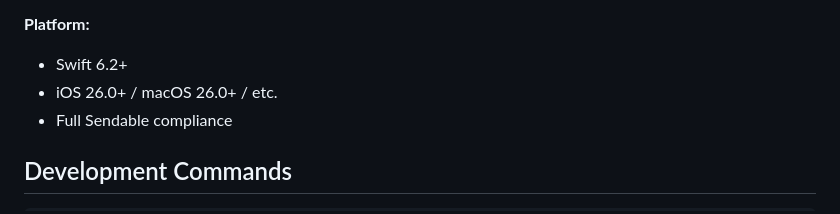
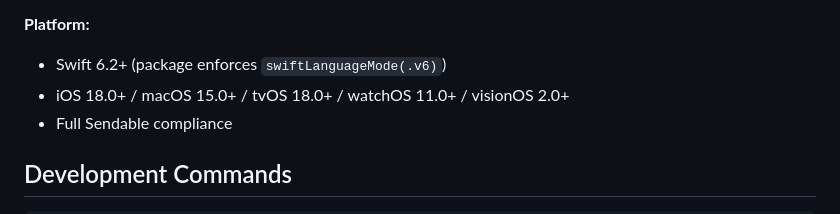
Before and after one commit to InnoSquadCorp/InnoNetwork, a Markdown page: CLAUDE.md, the part around the change. Drawn GitHub-style.

Commit message:
Fix CLAUDE.md platform minimums to match Package.swift
`CLAUDE.md` claimed iOS 26.0+ / macOS 26.0+ as the platform minimums,
but `Package.swift` declares iOS 18 / macOS 15 / tvOS 18 / watchOS 11 /
visionOS 2, and `README.md` already reflects those values. Nothing in
`Sources/` requires iOS 26 (`OSAllocatedUnfairLock` is iOS 16+,
`Duration` / `ContinuousClock` are iOS 16+, Swift 6 strict concurrency
is a language-mode setting not a platform gate).

Bring CLAUDE.md into line with Package.swift + README.md so new
contributors do not infer a higher minimum than the package actually
requires. Also spell out that Swift 6.2+ is enforced by
`swiftLanguageMode(.v6)` rather than CLI flags, reflecting the 4.0
change.

No code change, no behavior change. `bash Scripts/check_docs_contract_sync.sh`
stays green.

Co-Authored-By: Claude Opus 4.7 <noreply@anthropic.com>

```diff
--- a/CLAUDE.md
+++ b/CLAUDE.md
@@ -45,8 +45,8 @@ InnoNetwork is a type-safe Swift network library:
 - Actor-based thread safety
 
 **Platform:**
-- Swift 6.2+
-- iOS 26.0+ / macOS 26.0+ / etc.
+- Swift 6.2+ (package enforces `swiftLanguageMode(.v6)`)
+- iOS 18.0+ / macOS 15.0+ / tvOS 18.0+ / watchOS 11.0+ / visionOS 2.0+
 - Full Sendable compliance
 
 ## Development Commands
```
